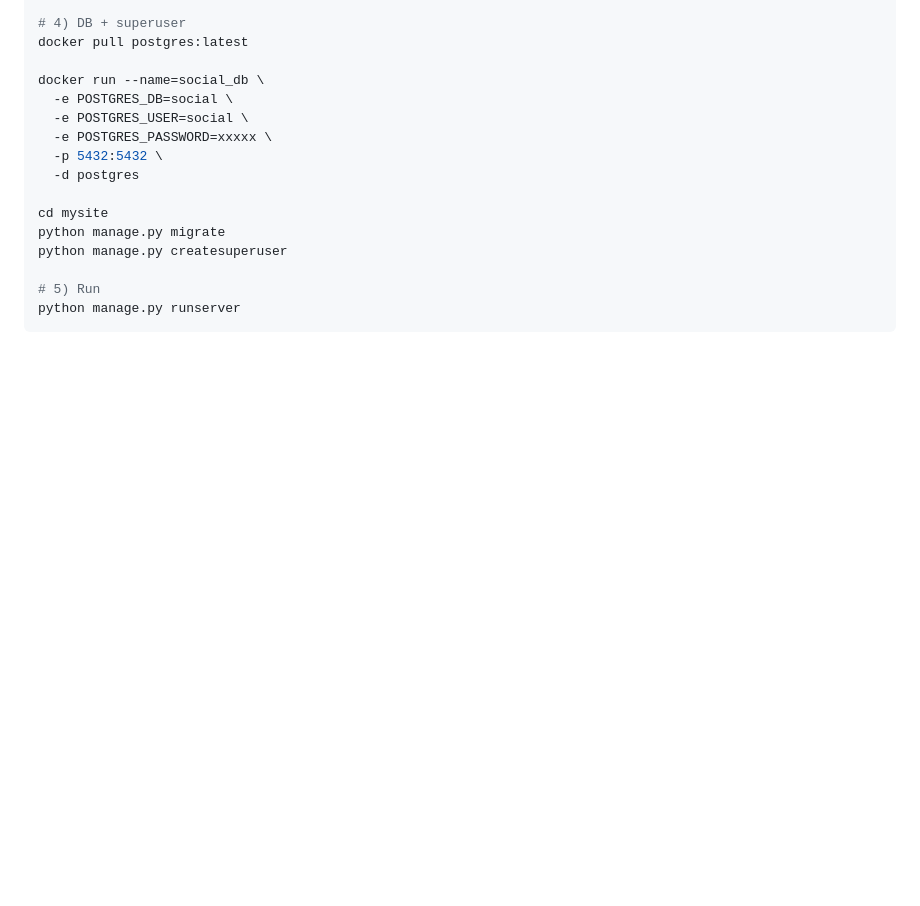
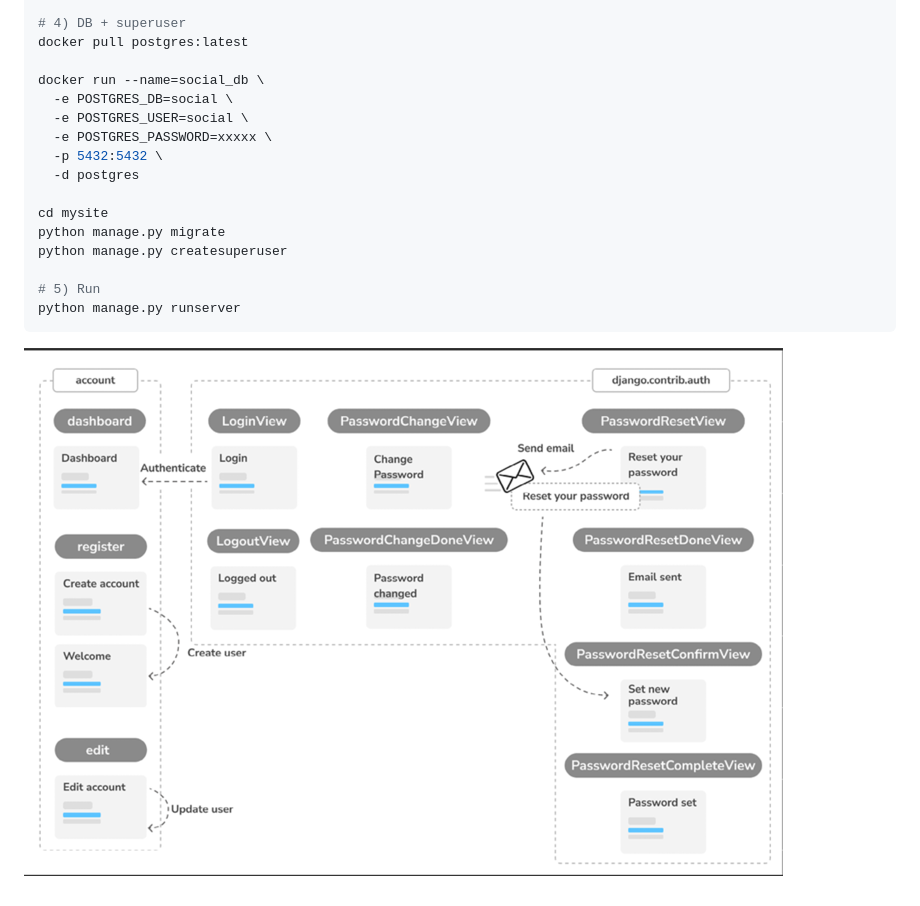
Before and after one commit to igorkang-smc/social-network-app, a Markdown page: README.md, the part around the change. Drawn GitHub-style; pictures changed too: img.png (added); blank space fills up the shorter version.

````diff
--- a/README.md
+++ b/README.md
@@ -50,3 +50,5 @@ python manage.py createsuperuser
 # 5) Run
 python manage.py runserver
 ```
+
+![img.png](img.png)
````
Also changed, not shown: 16 other files.
